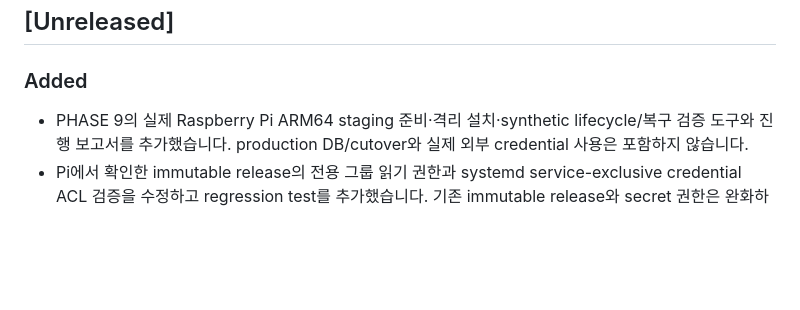
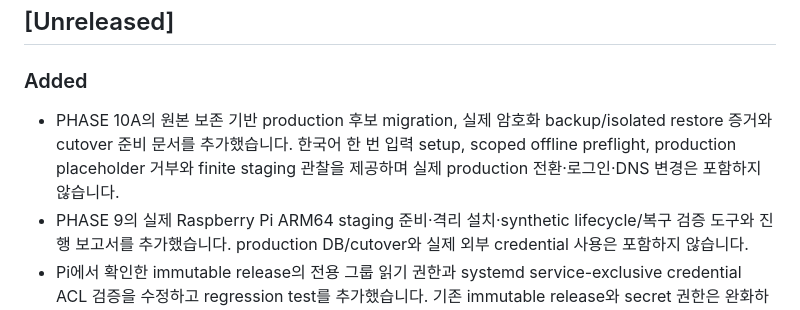
Before and after one commit to lgw323/Bot, a Markdown page: CHANGELOG.md, the part around the change. GitHub-like rendering; blank space fills up the shorter version.

Commit message:
docs: note production readiness tooling in changelog

```diff
--- a/CHANGELOG.md
+++ b/CHANGELOG.md
@@ -10,6 +10,9 @@
 ## [Unreleased]
 
 ### Added
+- PHASE 10A의 원본 보존 기반 production 후보 migration, 실제 암호화 backup/isolated restore 증거와
+  cutover 준비 문서를 추가했습니다. 한국어 한 번 입력 setup, scoped offline preflight, production placeholder
+  거부와 finite staging 관찰을 제공하며 실제 production 전환·로그인·DNS 변경은 포함하지 않습니다.
 - PHASE 9의 실제 Raspberry Pi ARM64 staging 준비·격리 설치·synthetic lifecycle/복구 검증 도구와
   진행 보고서를 추가했습니다. production DB/cutover와 실제 외부 credential 사용은 포함하지 않습니다.
 - Pi에서 확인한 immutable release의 전용 그룹 읽기 권한과 systemd service-exclusive credential ACL
```
